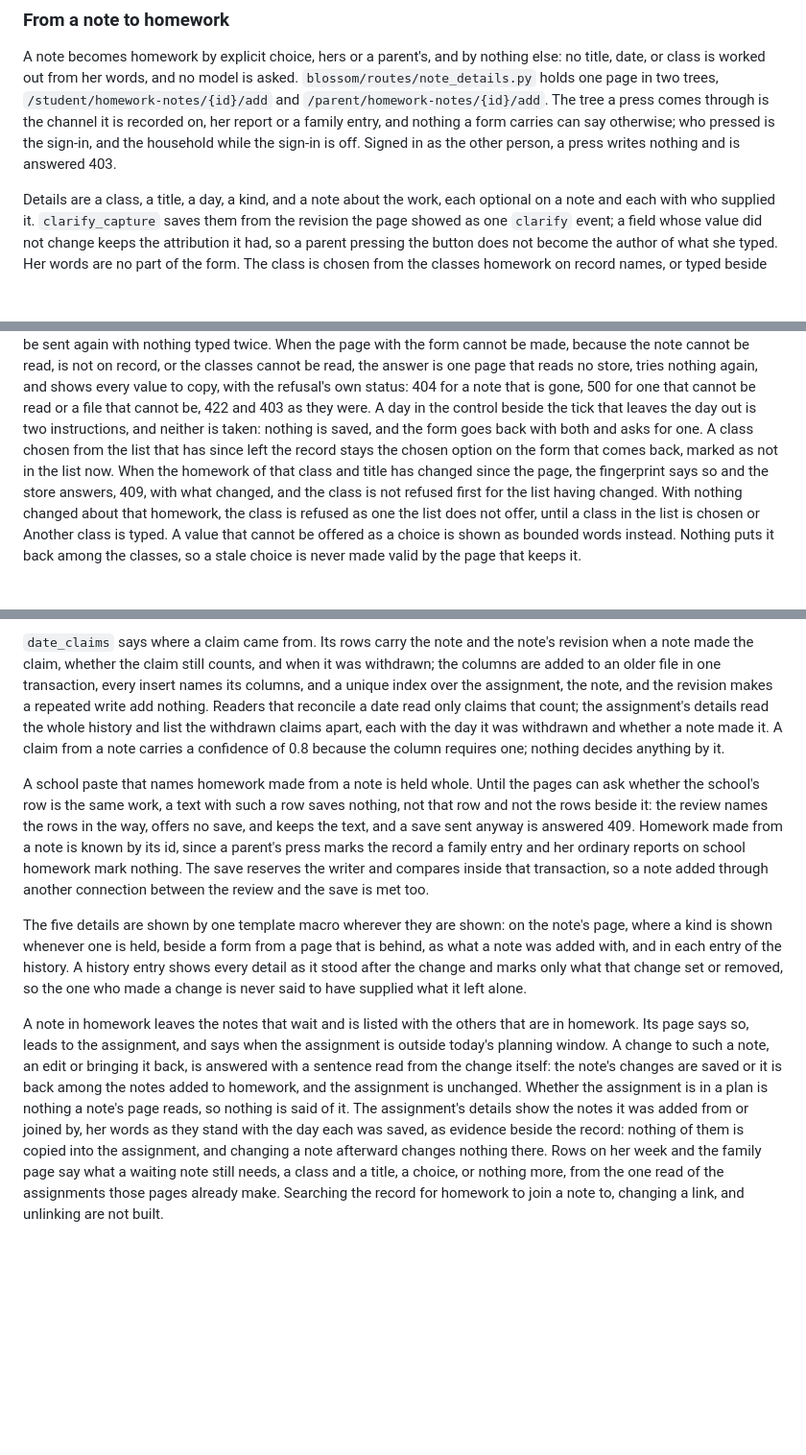
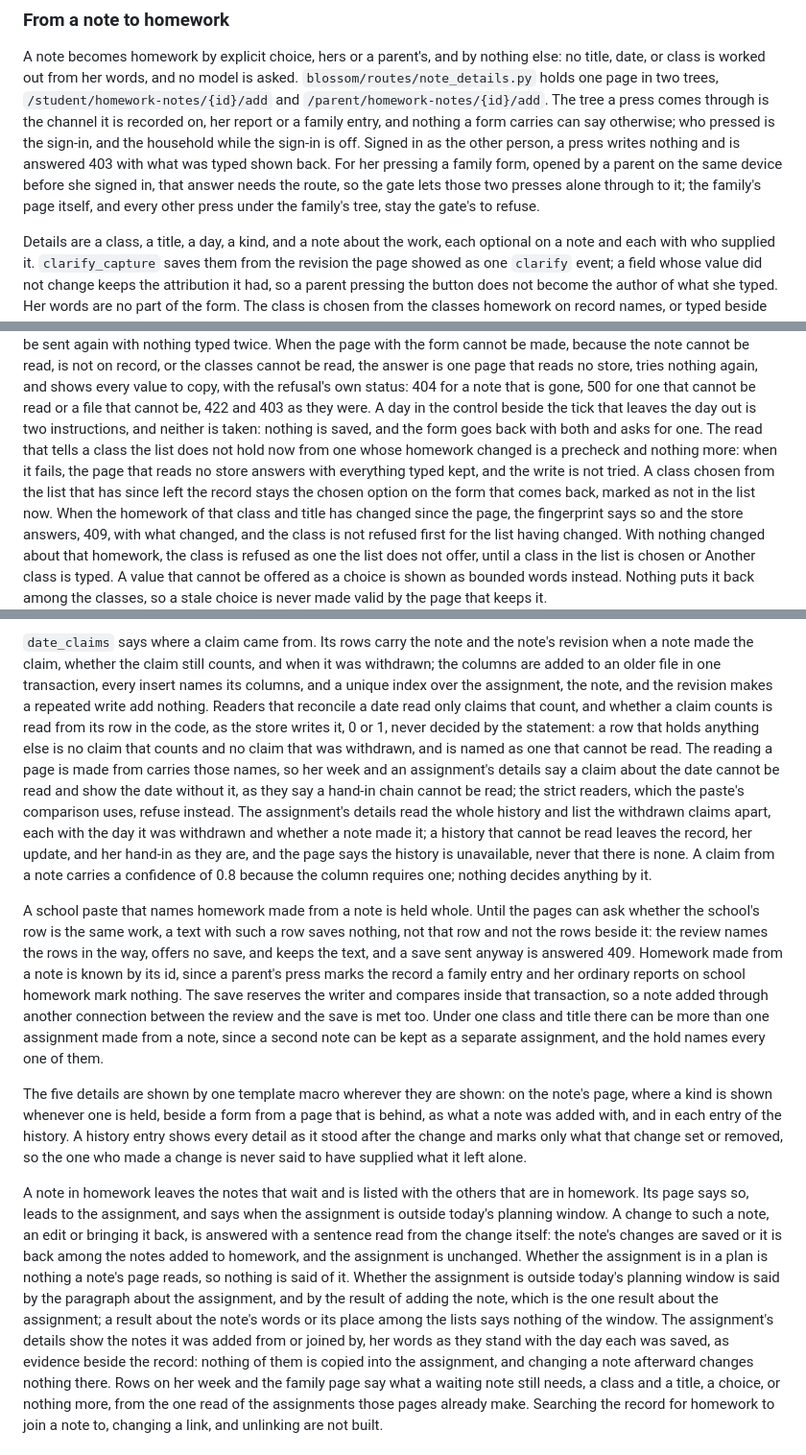
Before and after one commit to gbodegas/blossom, a Markdown page: docs/architecture.md, 3 parts joined by grey strips. Shown at 96% size. Rendered like a GitHub page; blank space fills up the shorter version.

Commit message:
Document the claim flag, the guarded precheck, her press on a family form

```diff
--- a/docs/architecture.md
+++ b/docs/architecture.md
@@ -963,7 +963,11 @@ asked. `blossom/routes/note_details.py` holds one page in two trees,
 tree a press comes through is the channel it is recorded on, her report or a
 family entry, and nothing a form carries can say otherwise; who pressed is
 the sign-in, and the household while the sign-in is off. Signed in as the
-other person, a press writes nothing and is answered 403.
+other person, a press writes nothing and is answered 403 with what was typed
+shown back. For her pressing a family form, opened by a parent on the same
+device before she signed in, that answer needs the route, so the gate lets
+those two presses alone through to it; the family's page itself, and every
+other press under the family's tree, stay the gate's to refuse.
 
 Details are a class, a title, a day, a kind, and a note about the work, each
 optional on a note and each with who supplied it. `clarify_capture` saves them
@@ -1006,7 +1010,10 @@ copy, with the refusal's own status: 404 for a note that is gone, 500 for one
 that cannot be read or a file that cannot be, 422 and 403 as they were. A day
 in the control beside the tick that leaves the day out is two instructions,
 and neither is taken: nothing is saved, and the form goes back with both and
-asks for one. A class chosen from the list that has since left the record
+asks for one. The read that tells a class the list does not hold now from
+one whose homework changed is a precheck and nothing more: when it fails, the
+page that reads no store answers with everything typed kept, and the write is
+not tried. A class chosen from the list that has since left the record
 stays the chosen option on the form that comes back, marked as not in the list
 now. When the homework of that class and title has changed since the page,
 the fingerprint says so and the store answers, 409, with what changed, and
@@ -1058,9 +1065,18 @@ note's revision when a note made the claim, whether the claim still counts,
 and when it was withdrawn; the columns are added to an older file in one
 transaction, every insert names its columns, and a unique index over the
 assignment, the note, and the revision makes a repeated write add nothing.
-Readers that reconcile a date read only claims that count; the assignment's
+Readers that reconcile a date read only claims that count, and whether a claim
+counts is read from its row in the code, as the store writes it, 0 or 1, never
+decided by the statement: a row that holds anything else is no claim that
+counts and no claim that was withdrawn, and is named as one that cannot be
+read. The reading a page is made from carries those names, so her week and an
+assignment's details say a claim about the date cannot be read and show the
+date without it, as they say a hand-in chain cannot be read; the strict
+readers, which the paste's comparison uses, refuse instead. The assignment's
 details read the whole history and list the withdrawn claims apart, each with
-the day it was withdrawn and whether a note made it. A claim from a note
+the day it was withdrawn and whether a note made it; a history that cannot be
+read leaves the record, her update, and her hand-in as they are, and the page
+says the history is unavailable, never that there is none. A claim from a note
 carries a confidence of 0.8 because the column requires one; nothing decides
 anything by it.
 
@@ -1072,7 +1088,9 @@ anyway is answered 409. Homework made from a note is known by its id, since a
 parent's press marks the record a family entry and her ordinary reports on
 school homework mark nothing. The save reserves the writer and compares inside
 that transaction, so a note added through another connection between the
-review and the save is met too.
+review and the save is met too. Under one class and title there can be more
+than one assignment made from a note, since a second note can be kept as a
+separate assignment, and the hold names every one of them.
 
 The five details are shown by one template macro wherever they are shown: on
 the note's page, where a kind is shown whenever one is held, beside a form
@@ -1087,7 +1105,11 @@ the assignment is outside today's planning window. A change to such a note,
 an edit or bringing it back, is answered with a sentence read from the change
 itself: the note's changes are saved or it is back among the notes added to
 homework, and the assignment is unchanged. Whether the assignment is in a plan
-is nothing a note's page reads, so nothing is said of it. The assignment's details
+is nothing a note's page reads, so nothing is said of it. Whether the
+assignment is outside today's planning window is said by the paragraph about
+the assignment, and by the result of adding the note, which is the one result
+about the assignment; a result about the note's words or its place among the
+lists says nothing of the window. The assignment's details
 show the notes it was added from or joined by, her words as they stand with
 the day each was saved, as evidence beside the record: nothing of them is
 copied into the assignment, and changing a note afterward changes nothing
```
